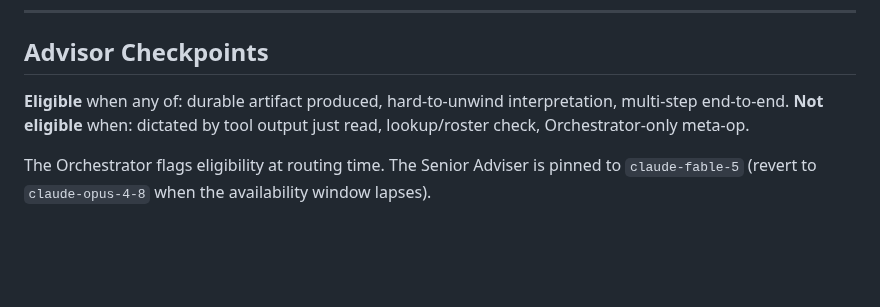
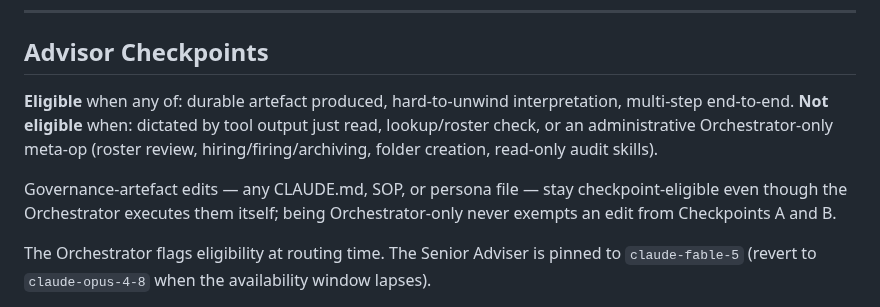
Before and after one commit to sq-cm/claude-template, a Markdown page: CLAUDE.md, the part around the change. Drawn GitHub-style; blank space fills up the shorter version.

Commit message:
fix(governance): resolve checkpoint-eligibility contradiction for governance-artefact edits
Narrow the Advisor Checkpoints exclusion to administrative Orchestrator-only
meta-ops and state explicitly that CLAUDE.md/SOP/persona edits stay
checkpoint-eligible even though the Orchestrator executes them itself.
Closes the citable path to skipping advisor review on the governance root
opened when #134 widened the meta-op bullet. AU spelling fix (artefact) in
the edited sentence.

Drift audit 2026-07-06 item F3 (+F27 partial).

```diff
--- a/CLAUDE.md
+++ b/CLAUDE.md
@@ -88,8 +88,10 @@ Never delegated:
 
 ## Advisor Checkpoints
 
-**Eligible** when any of: durable artifact produced, hard-to-unwind interpretation, multi-step end-to-end.
-**Not eligible** when: dictated by tool output just read, lookup/roster check, Orchestrator-only meta-op.
+**Eligible** when any of: durable artefact produced, hard-to-unwind interpretation, multi-step end-to-end.
+**Not eligible** when: dictated by tool output just read, lookup/roster check, or an administrative Orchestrator-only meta-op (roster review, hiring/firing/archiving, folder creation, read-only audit skills).
+
+Governance-artefact edits — any CLAUDE.md, SOP, or persona file — stay checkpoint-eligible even though the Orchestrator executes them itself; being Orchestrator-only never exempts an edit from Checkpoints A and B.
 
 The Orchestrator flags eligibility at routing time. The Senior Adviser is pinned to `claude-fable-5` (revert to `claude-opus-4-8` when the availability window lapses).
 
```
